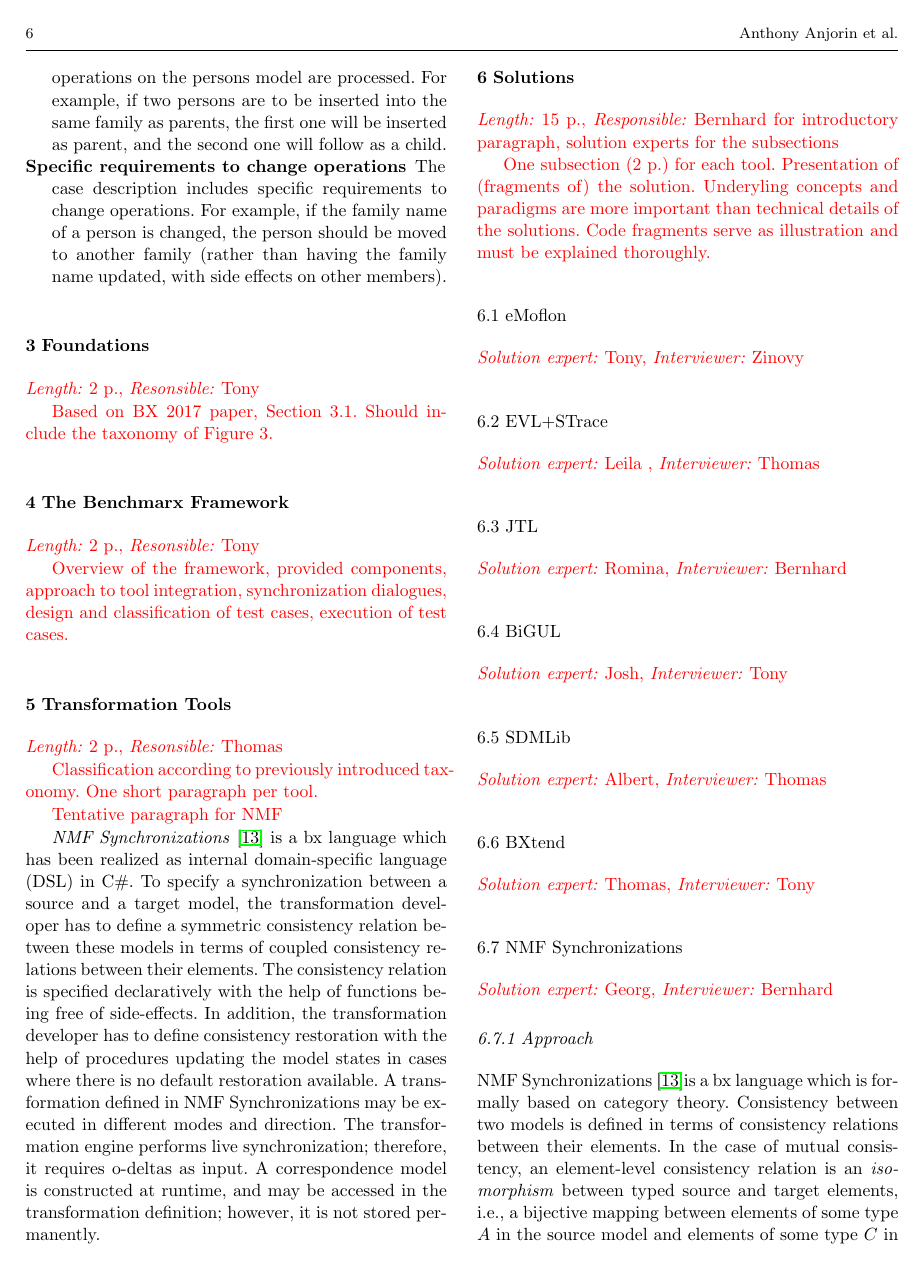
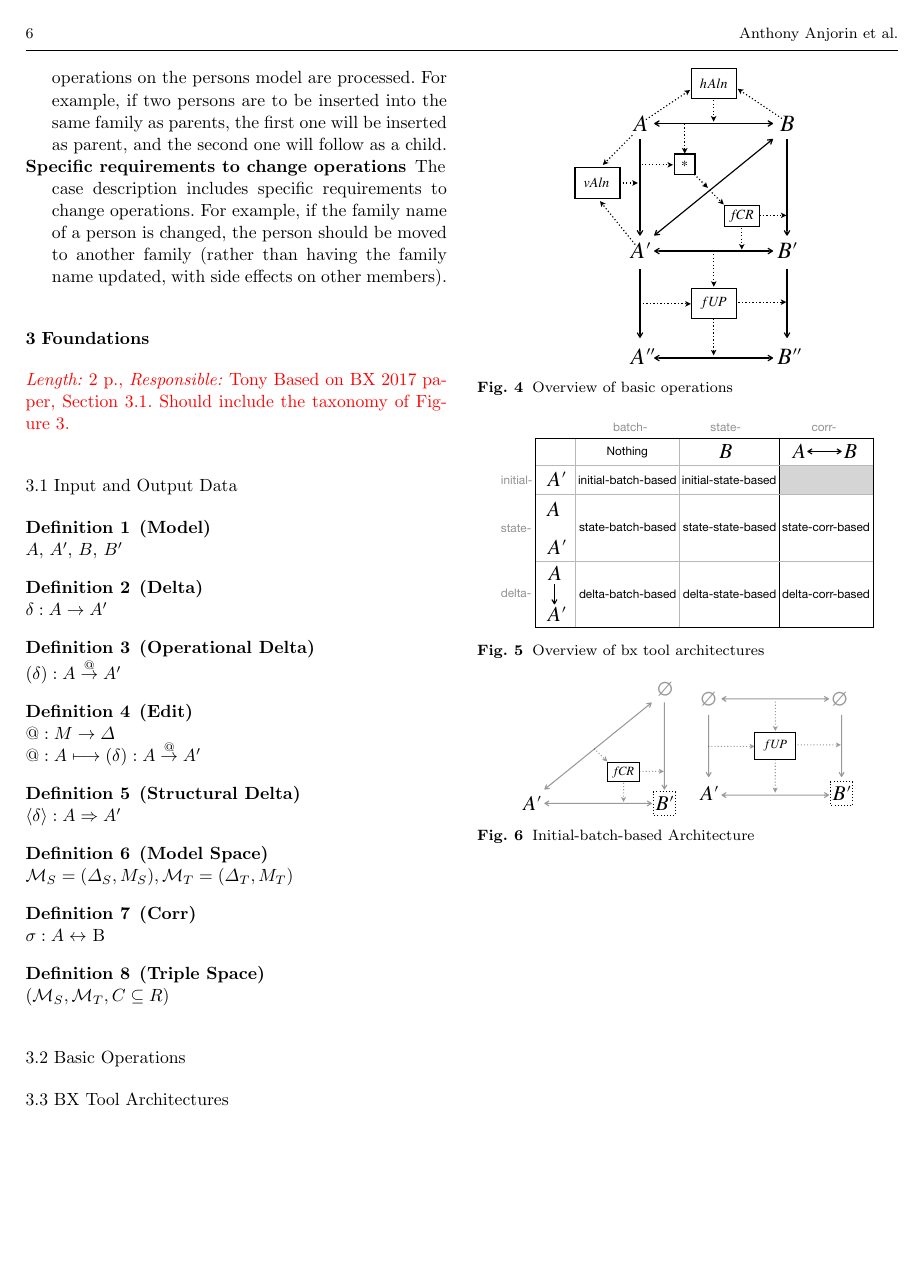
Before and after one commit to anthonyanjorin/BenchmarxSoSymJournalPaper, a LaTeX paper (main.tex, which reads sections/Benchmarx.tex, sections/Foundations.tex, sections/TransformationTools.tex): page 6 of 10 before the commit and page 6 of 12 after it. Compiled offline with pdfLaTeX.

Commit message:
Completed "table" from workshop paper (now a series of "method patterns" combining our fragments, i.e., UP and CR in different ways)

```diff
--- a/sections/Benchmarx.tex
+++ b/sections/Benchmarx.tex
@@ -1,6 +1,6 @@
 \section{The Benchmarx Framework}
 \label{sec:Benchmarx}
 
-\NOTE{\emph{Length:} 2 p., \emph{Resonsible:} Tony}
+\NOTE{\emph{Length:} 2 p., \emph{Responsible:} Tony}
 
 \NOTE{Overview of the framework, provided components, approach to tool integration, synchronization dialogues, design and classification of test cases, execution of test cases.}
--- a/sections/Foundations.tex
+++ b/sections/Foundations.tex
@@ -1,6 +1,56 @@
 \section{Foundations}
 \label{sec:Foundations}
 
-\NOTE{\emph{Length:} 2 p., \emph{Resonsible:} Tony}
+\NOTE{\emph{Length:} 2 p., \emph{Responsible:} Tony}
+\NOTE{Based on BX 2017 paper, Section~3.1. Should include the taxonomy of Figure~3.}
 
-\NOTE{Based on BX 2017 paper, Section~3.1. Should include the taxonomy of Figure~3.}
+\subsection{Input and Output Data}
+
+\definition[Model]~\\
+$A$, $A'$, $B$, $B'$
+
+\definition[Delta]~\\
+$\delta: A \rightarrow A'$
+
+\definition[Operational Delta]~\\
+$(\delta): A \stackrel{@}{\rightarrow} A'$
+
+\definition[Edit]~\\
+$@: M \rightarrow \Delta$\\
+$@: A \longmapsto (\delta): A \stackrel{@}{\rightarrow} A'$
+
+\definition[Structural Delta]~\\
+$\langle\delta\rangle: A \Rightarrow A'$
+
+\definition[Model Space]~\\
+$\mathcal{M}_S = (\Delta_S, M_S), \mathcal{M}_T = (\Delta_T, M_T)$
+
+\definition[Corr]~\\
+$\sigma : A \leftrightarrow$ B
+
+\definition[Triple Space]~\\
+$(\mathcal{M}_S, \mathcal{M}_T, C \subseteq R)$
+
+
+\subsection{Basic Operations}
+
+\begin{figure}[tb!]
+	\centering
+	\includegraphics[width=0.55\columnwidth]{diagrams/BasicOperationsOverview}
+	\caption{Overview of basic operations}
+	\label{fig:basicOperationsOverview}
+\end{figure}
+
+\subsection{BX Tool Architectures}
+
+\begin{figure}[tb!]
+	\centering
+	\includegraphics[width=0.9\columnwidth]{diagrams/ArchitectureLandscape}
+	\caption{Overview of bx tool architectures}
+	\label{fig:architectureLandscape}
+\end{figure}
+
+\begin{figure}[tb!]
+	\centering
+	\includegraphics[width=0.8\columnwidth]{diagrams/initial-batch-based}
+	\caption{Initial-batch-based Architecture}
@@ -6,0 +106,4 @@
+	\label{fig:deltaCorrBased}
+\end{figure}
+
+\clearpage
--- a/sections/TransformationTools.tex
+++ b/sections/TransformationTools.tex
@@ -1,7 +1,7 @@
 \section{Transformation Tools}
 \label{sec:TransformationTools}
 
-\NOTE{\emph{Length:} 2 p., \emph{Resonsible:} Thomas}
+\NOTE{\emph{Length:} 2 p., \emph{Responsible:} Thomas}
 
 \NOTE{Classification according to previously introduced taxonomy. One short paragraph per tool.}
 
```
Also changed, not shown: main.tex (+1 -2 lines), sections/Introduction.tex (+1 -1 lines), diagrams/ArchitectureLandscape.pdf (added), diagrams/BasicOperationsOverview.pdf (added), diagrams/delta-batch-based.pdf (added), diagrams/delta-corr-based.pdf (added), diagrams/delta-state-based.pdf (added), diagrams/initial-batch-based.pdf (added), diagrams/initial-state-based.pdf (added), diagrams/state-batch-based.pdf (added), diagrams/state-corr-based.pdf (added), diagrams/state-state-based.pdf (added), sections/Foundations.tex (49 more changed lines), 6 other files.
